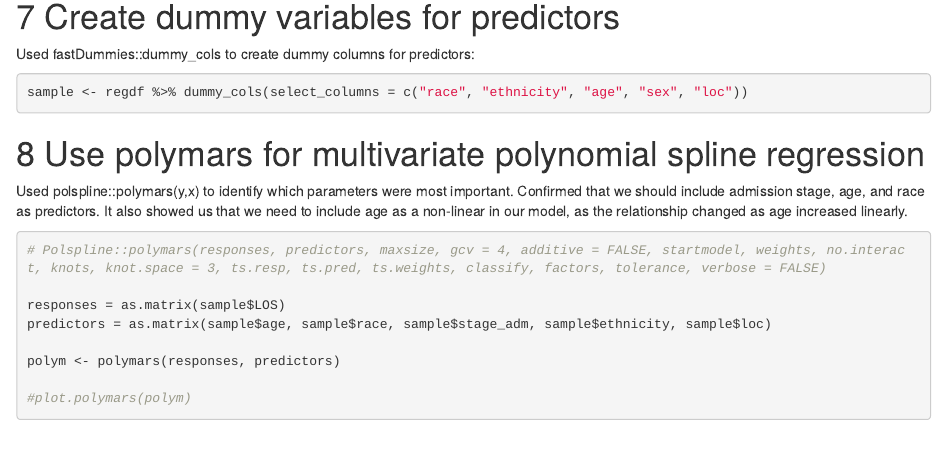
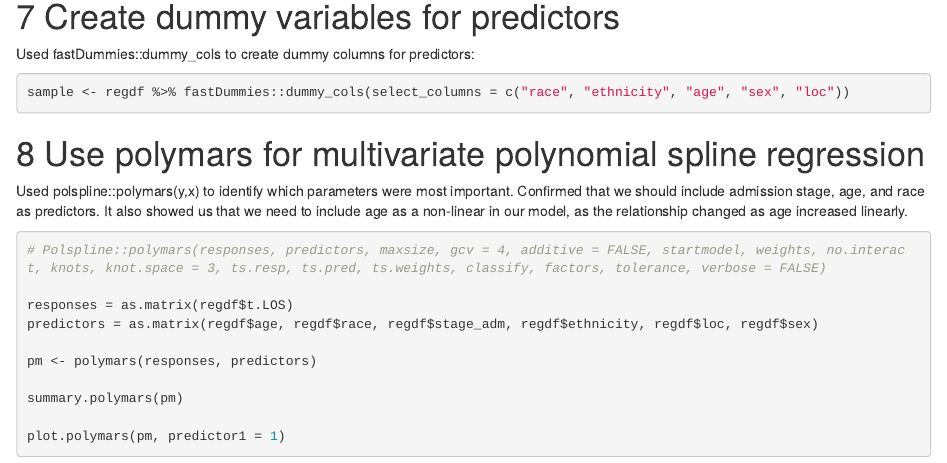
Before and after one commit to steph-rey/MS-UTSW_Covid_Staging, an R Markdown document (scripts/Prep_Data_for_LOS_Regression.Rmd): the page in a window 1100 px wide, from 2780 px down. Rendered offline with R 4.5, knitr and Pandoc, with nearby package versions; some code elsewhere in the file could not run offline.

Commit message:
Edits to polymars code

````diff
--- a/scripts/Prep_Data_for_LOS_Regression.Rmd
+++ b/scripts/Prep_Data_for_LOS_Regression.Rmd
@@ -112,7 +112,7 @@ Used fastDummies::dummy_cols to create dummy columns for predictors:
 
 ```{r Create dummy variables for predictors, eval=FALSE}
 
-sample <- regdf %>% dummy_cols(select_columns = c("race", "ethnicity", "age", "sex", "loc"))
+sample <- regdf %>% fastDummies::dummy_cols(select_columns = c("race", "ethnicity", "age", "sex", "loc"))
 ```
 
 # Use polymars for multivariate polynomial spline regression
@@ -122,10 +122,12 @@ Used polspline::polymars(y,x) to identify which parameters were most important.
 ```{r Multivariate polynomial spline regression, eval=FALSE}
 # Polspline::polymars(responses, predictors, maxsize, gcv = 4, additive = FALSE, startmodel, weights, no.interact, knots, knot.space = 3, ts.resp, ts.pred, ts.weights, classify, factors, tolerance, verbose = FALSE)
 
-responses = as.matrix(sample$LOS)
-predictors = as.matrix(sample$age, sample$race, sample$stage_adm, sample$ethnicity, sample$loc)
+responses = as.matrix(regdf$t.LOS)
+predictors = as.matrix(regdf$age, regdf$race, regdf$stage_adm, regdf$ethnicity, regdf$loc, regdf$sex)
 
-polym <- polymars(responses, predictors)
+pm <- polymars(responses, predictors)
 
-#plot.polymars(polym)
+summary.polymars(pm)
+
+plot.polymars(pm, predictor1 = 1)
 ```
````
